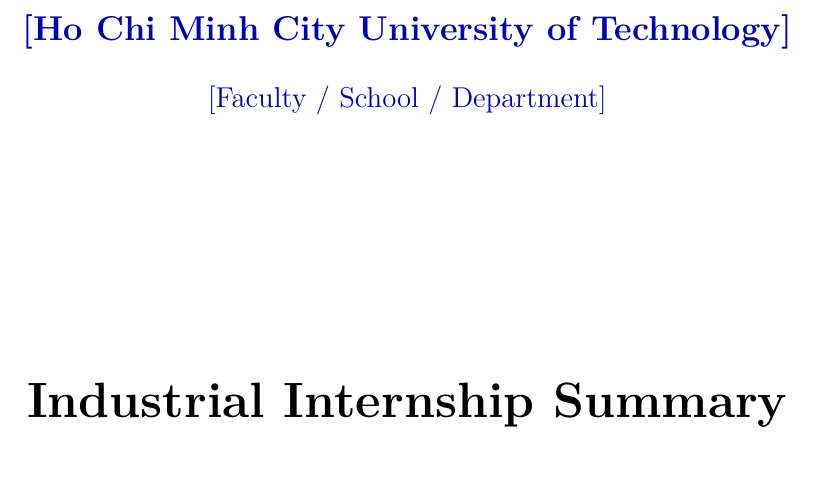
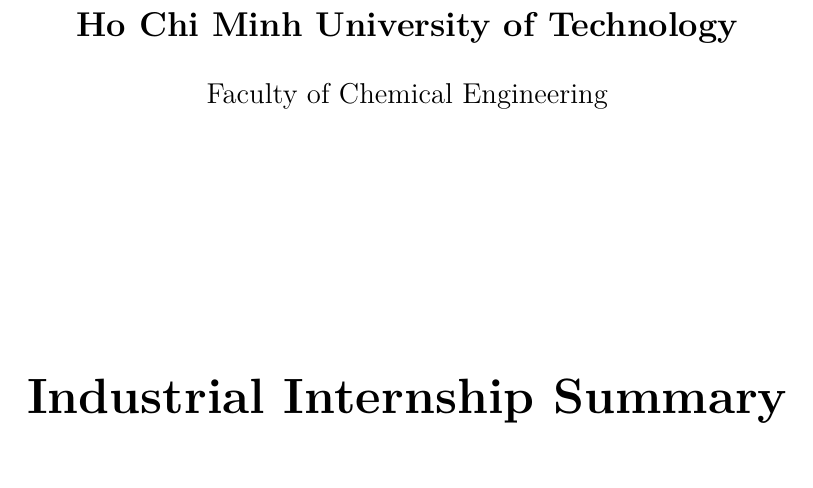
Before and after one commit to pnhatminh/report_intern_1, a LaTeX thesis (main.tex): part of page 1 of 18, cut so that both start at the same text. Compiled offline with pdfLaTeX.

Commit message:
feat: first update on cover title

```diff
--- a/main.tex
+++ b/main.tex
@@ -39,9 +39,9 @@
   \centering
   \vspace*{1cm}
 
-  {\Large \textbf{\placeholder{Ho Chi Minh City University of Technology}}\par}
+  {\Large \textbf{Ho Chi Minh University of Technology}\par}
   \vspace{0.4cm}
-  {\large \placeholder{Faculty / School / Department}\par}
+  {\large {Faculty of Chemical Engineering}\par}
 
   \vfill
   {\Huge \textbf{\reporttitle}\par}
```
